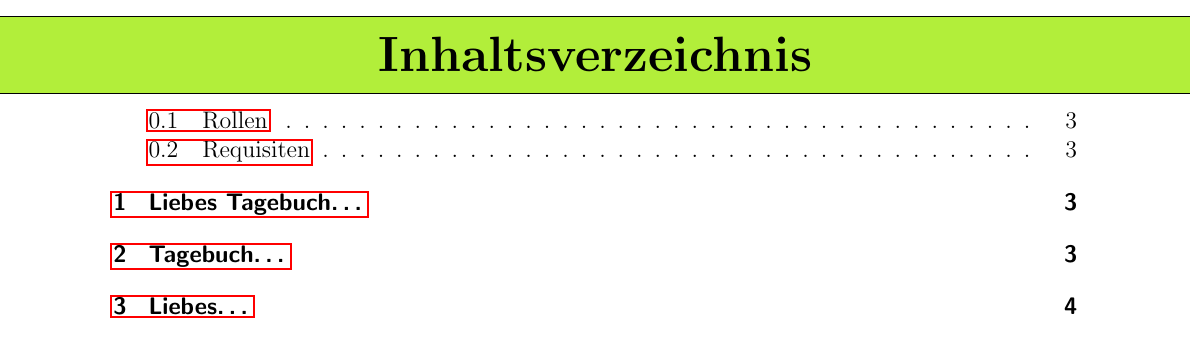
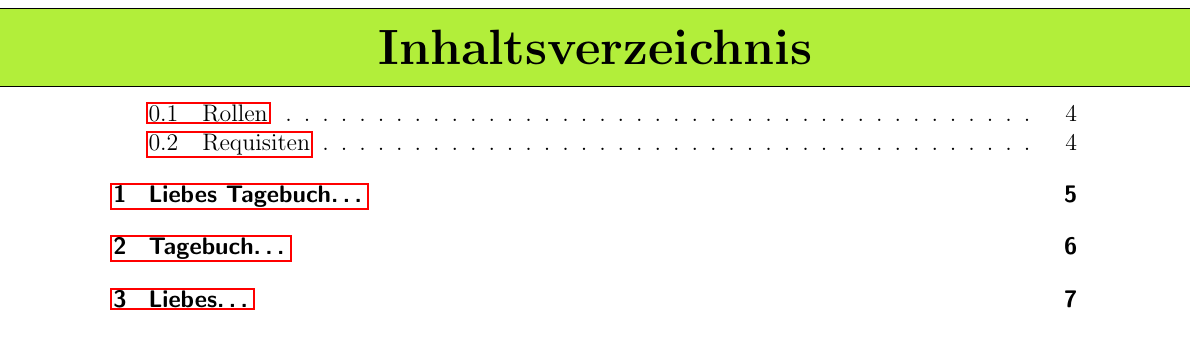
Before and after one commit to TenSing-Moers/Theaterskript2018, a LaTeX document (Theaterskript/Theaterskript-2018.tex, which reads Theaterskript/Theaterskript-2018-preamble.tex): part of page 2 of 4 before the commit and part of page 3 of 8 after it, cut so that both start at the same text. Compiled offline with pdfLaTeX; an older LaTeX class or package is replaced by its successor.

Commit message:
added clearpage to section and subsection headings

```diff
--- a/Theaterskript/Theaterskript-2018-preamble.tex
+++ b/Theaterskript/Theaterskript-2018-preamble.tex
@@ -84,14 +84,14 @@
 
 %Dekoration der Section Headings
 \titleformat{\section}[block]% Abgewandelt nach http://tex.stackexchange.com/questions/104336/fancy-heading-section-titles-disappears
- {\huge\bfseries\center\sechl}
+ {\clearpage\huge\bfseries\center\sechl}
  {\thesection}%
  {1em}%
  {}
 
 %Dekoration der Subsection-Headings
 \titleformat{\subsection}[block]% Abgewandelt nach http://tex.stackexchange.com/questions/104336/fancy-heading-section-titles-disappears
- {\huge\bfseries\center\sechlg}
+ {\clearpage\huge\bfseries\center\sechlg}
  {\thesubsection}%
  {1em}%
  {}
```
